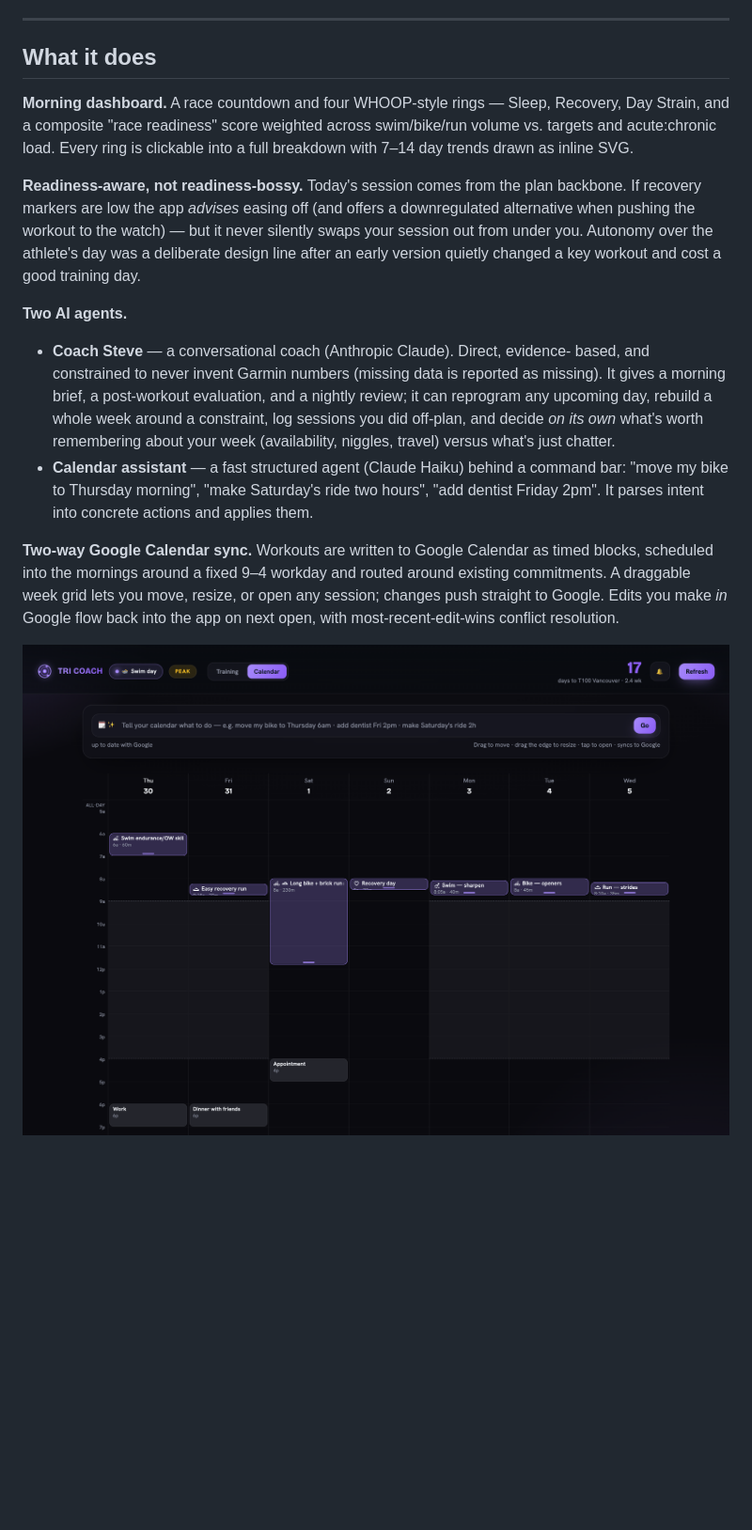
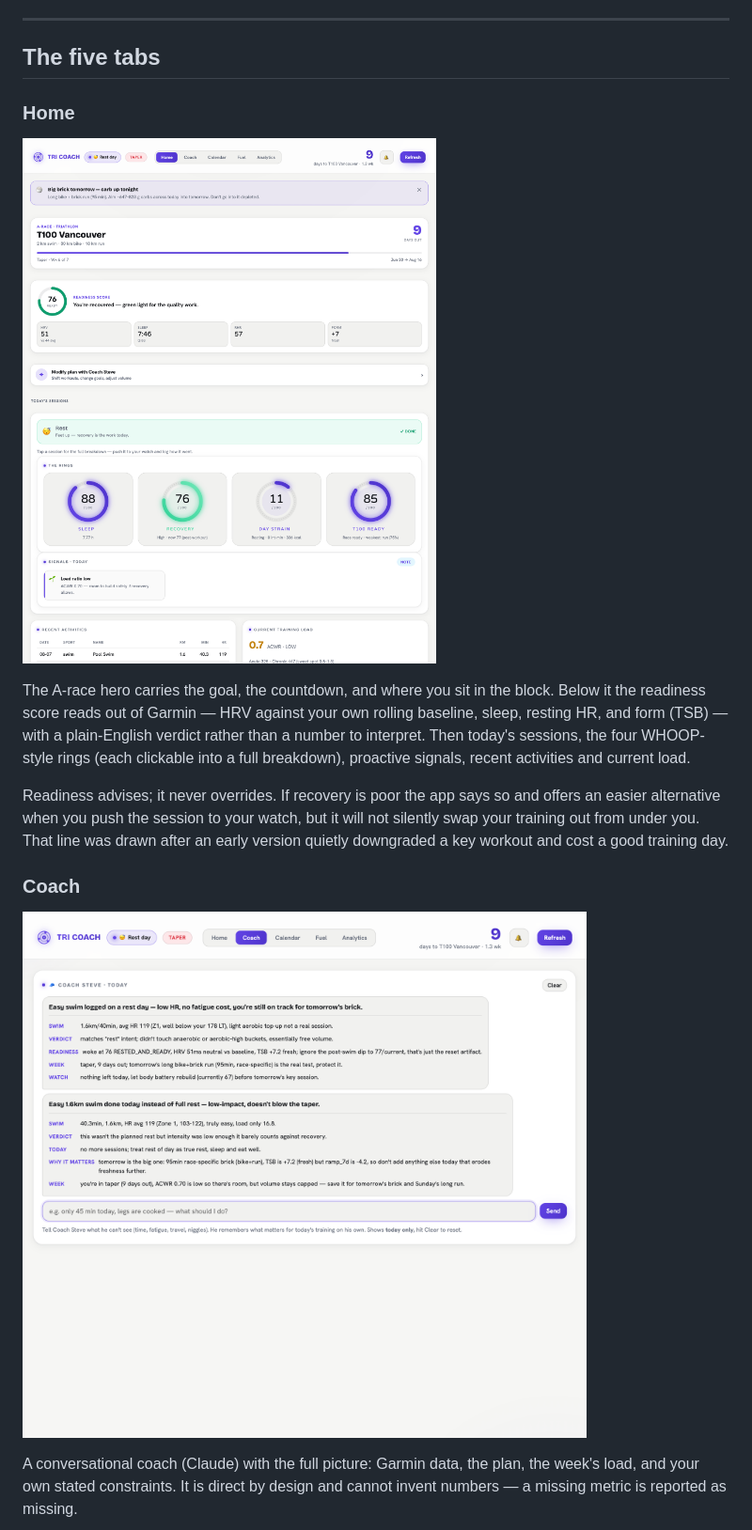
Before and after one commit to justinmulhall13/tri-coach, a Markdown page: README.md, the part around one of its changes. Shown at 94% size. Rendered like a GitHub page; pictures changed too: docs/screenshots/calendar.png, docs/screenshots/coach.png (added), docs/screenshots/home.png (added); blank space fills up the shorter version.

```diff
--- a/README.md
+++ b/README.md
@@ -55,37 +53,27 @@ So the design goals came out of frustration, not features:
 
 ---
 
-## What it does
+## The five tabs
 
-**Morning dashboard.** A race countdown and four WHOOP-style rings — Sleep,
-Recovery, Day Strain, and a composite "race readiness" score weighted across
-swim/bike/run volume vs. targets and acute:chronic load. Every ring is clickable
-into a full breakdown with 7–14 day trends drawn as inline SVG.
+### Home
+![Home tab](docs/screenshots/home.png)
 
-**Readiness-aware, not readiness-bossy.** Today's session comes from the plan
-backbone. If recovery markers are low the app *advises* easing off (and offers a
-downregulated alternative when pushing the workout to the watch) — but it never
-silently swaps your session out from under you. Autonomy over the athlete's day
-was a deliberate design line after an early version quietly changed a key
-workout and cost a good training day.
+The A-race hero carries the goal, the countdown, and where you sit in the block.
+Below it the readiness score reads out of Garmin — HRV against your own rolling
+baseline, sleep, resting HR, and form (TSB) — with a plain-English verdict rather
+than a number to interpret. Then today's sessions, the four WHOOP-style rings
+(each clickable into a full breakdown), proactive signals, recent activities and
+current load.
 
-**Two AI agents.**
-- **Coach Steve** — a conversational coach (Anthropic Claude). Direct, evidence-
-  based, and constrained to never invent Garmin numbers (missing data is reported
-  as missing). It gives a morning brief, a post-workout evaluation, and a nightly
-  review; it can reprogram any upcoming day, rebuild a whole week around a
-  constraint, log sessions you did off-plan, and decide *on its own* what's worth
-  remembering about your week (availability, niggles, travel) versus what's just
-  chatter.
-- **Calendar assistant** — a fast structured agent (Claude Haiku) behind a command
-  bar: "move my bike to Thursday morning", "make Saturday's ride two hours", "add
-  dentist Friday 2pm". It parses intent into concrete actions and applies them.
+Readiness advises; it never overrides. If recovery is poor the app says so and
+offers an easier alternative when you push the session to your watch, but it will
+not silently swap your training out from under you. That line was drawn after an
+early version quietly downgraded a key workout and cost a good training day.
 
-**Two-way Google Calendar sync.** Workouts are written to Google Calendar as
-timed blocks, scheduled into the mornings around a fixed 9–4 workday and routed
-around existing commitments. A draggable week grid lets you move, resize, or open
-any session; changes push straight to Google. Edits you make *in* Google flow
-back into the app on next open, with most-recent-edit-wins conflict resolution.
+### Coach
+![Coach tab](docs/screenshots/coach.png)
 
-![Calendar week grid with the AI command bar](docs/screenshots/calendar.png)
+A conversational coach (Claude) with the full picture: Garmin data, the plan, the
+week's load, and your own stated constraints. It is direct by design and cannot
+invent numbers — a missing metric is reported as missing.
 
```
Also changed, not shown: other parts of README.md (+69 -15 lines), docs/screenshots/analytics.png (added), docs/screenshots/dashboard.png (deleted), docs/screenshots/fuel.png (added), 1 other file.
